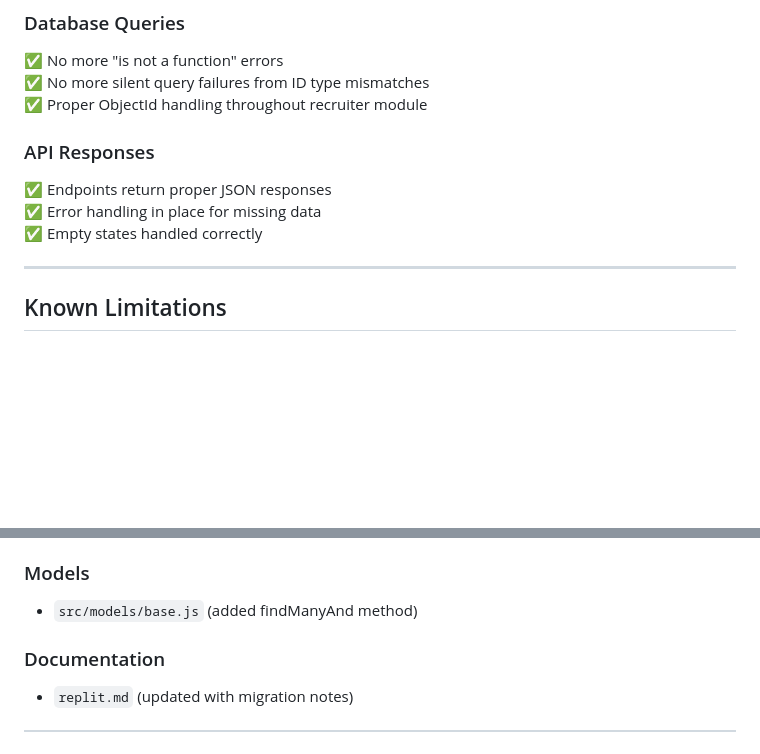
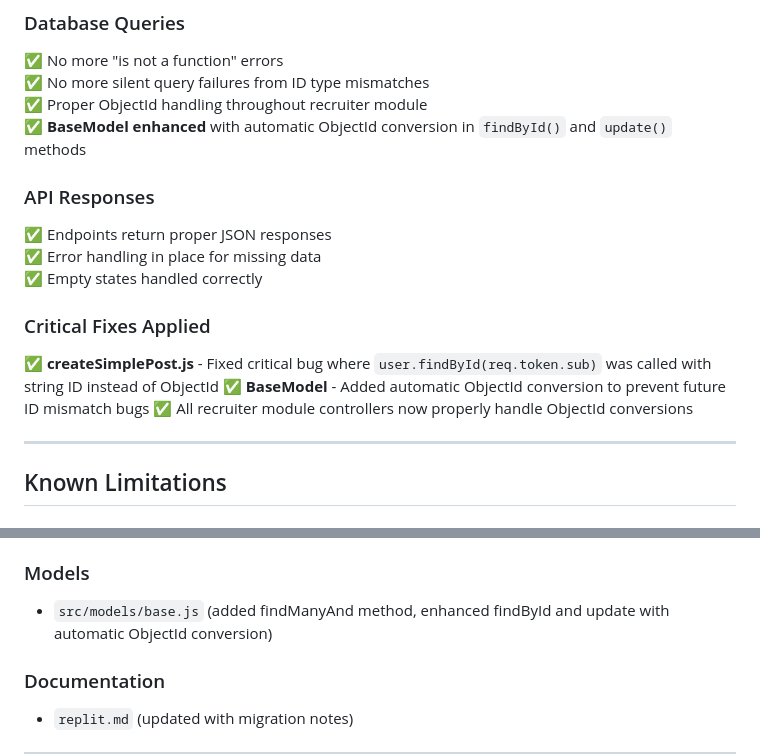
Before and after one commit to myramade/nolavate, a Markdown page: RECRUITER_MODULE_STATUS.md, 2 parts joined by grey strips. GitHub-like rendering; blank space fills up the shorter version.

Commit message:
Improve recruiter module by fixing ID handling issues
Fix critical bug in createSimplePost.js and BaseModel for ObjectId conversion in recruiter module controllers.

Replit-Commit-Author: Agent
Replit-Commit-Session-Id: 2c09ca1a-6c55-4c1a-a4f9-ac8f5775b386
Replit-Commit-Checkpoint-Type: full_checkpoint
Replit-Commit-Screenshot-Url: https://storage.googleapis.com/screenshot-production-us-central1/57f5b34d-8b90-4e05-a76b-26ccd241773e/2c09ca1a-6c55-4c1a-a4f9-ac8f5775b386/cf2FERk

```diff
--- a/RECRUITER_MODULE_STATUS.md
+++ b/RECRUITER_MODULE_STATUS.md
@@ -131,11 +131,17 @@ query.recruiterId = new ObjectId(req.token.sub);
 ✅ No more "is not a function" errors
 ✅ No more silent query failures from ID type mismatches
 ✅ Proper ObjectId handling throughout recruiter module
+✅ **BaseModel enhanced** with automatic ObjectId conversion in `findById()` and `update()` methods
 
 ### API Responses
 ✅ Endpoints return proper JSON responses
 ✅ Error handling in place for missing data
 ✅ Empty states handled correctly
+
+### Critical Fixes Applied
+✅ **createSimplePost.js** - Fixed critical bug where `user.findById(req.token.sub)` was called with string ID instead of ObjectId
+✅ **BaseModel** - Added automatic ObjectId conversion to prevent future ID mismatch bugs
+✅ All recruiter module controllers now properly handle ObjectId conversions
 
 ---
 
@@ -173,7 +179,7 @@ The forgot password feature shows reset links in server console logs instead of
 - `src/controllers/web/getMyCompany.js`
 
 ### Models
-- `src/models/base.js` (added findManyAnd method)
+- `src/models/base.js` (added findManyAnd method, enhanced findById and update with automatic ObjectId conversion)
 
 ### Documentation
 - `replit.md` (updated with migration notes)
```
